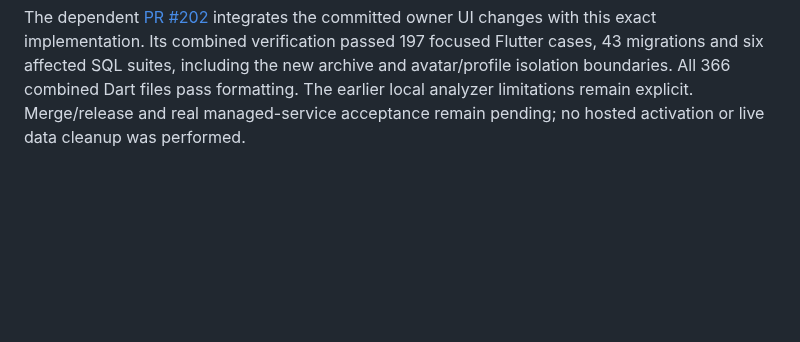
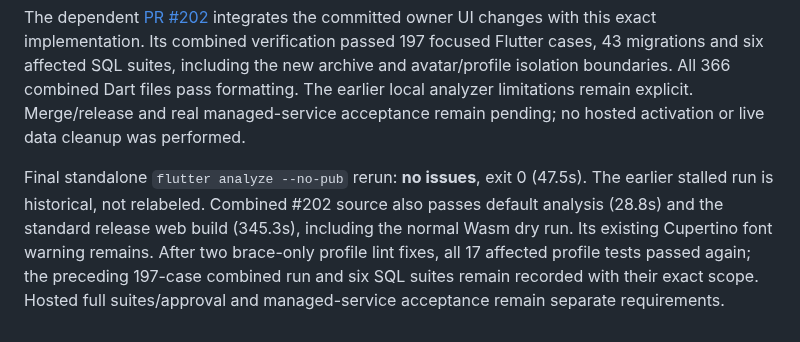
Before and after one commit to iamramishka/acendra, a Markdown page: docs/tasks/CSA-268-PR-COMPLETION.md, the part around the change. GitHub-like rendering; blank space fills up the shorter version.

Commit message:
docs(csa-268): record final clean analysis and release evidence

```diff
--- a/docs/tasks/CSA-268-PR-COMPLETION.md
+++ b/docs/tasks/CSA-268-PR-COMPLETION.md
@@ -69,3 +69,12 @@ SQL suites, including the new archive and avatar/profile isolation boundaries.
 All 366 combined Dart files pass formatting. The earlier local analyzer
 limitations remain explicit. Merge/release and real managed-service acceptance
 remain pending; no hosted activation or live data cleanup was performed.
+
+Final standalone `flutter analyze --no-pub` rerun: **no issues**, exit 0 (47.5s).
+The earlier stalled run is historical, not relabeled. Combined #202 source also
+passes default analysis (28.8s) and the standard release web build (345.3s),
+including the normal Wasm dry run. Its existing Cupertino font warning remains.
+After two brace-only profile lint fixes, all 17 affected profile tests passed
+again; the preceding 197-case combined run and six SQL suites remain recorded
+with their exact scope. Hosted full suites/approval and managed-service acceptance
+remain separate requirements.
```
